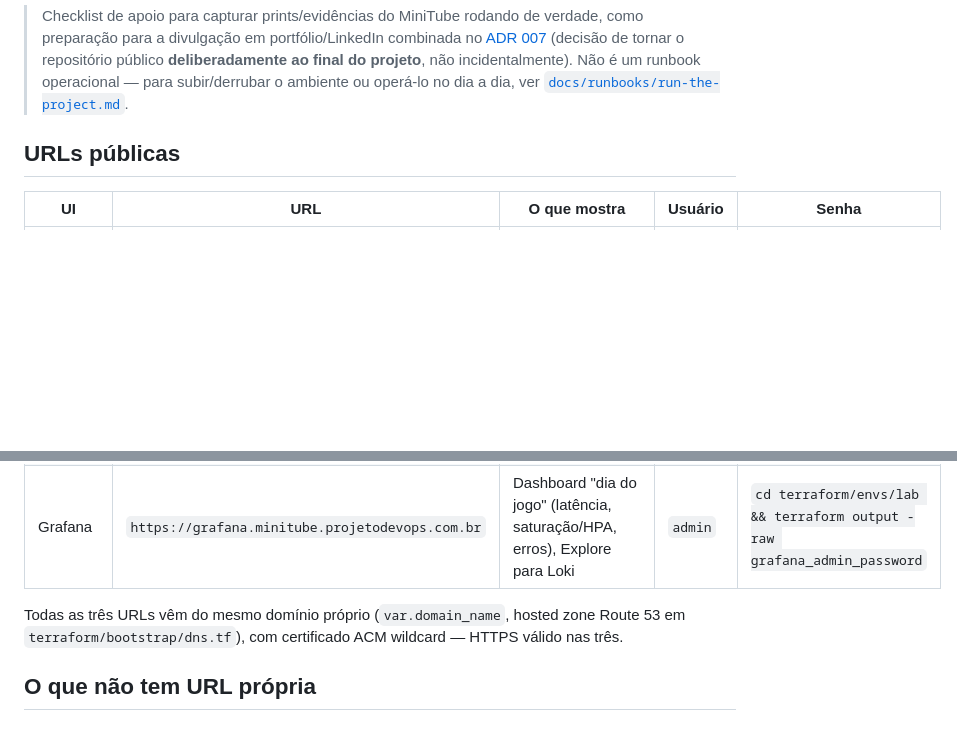
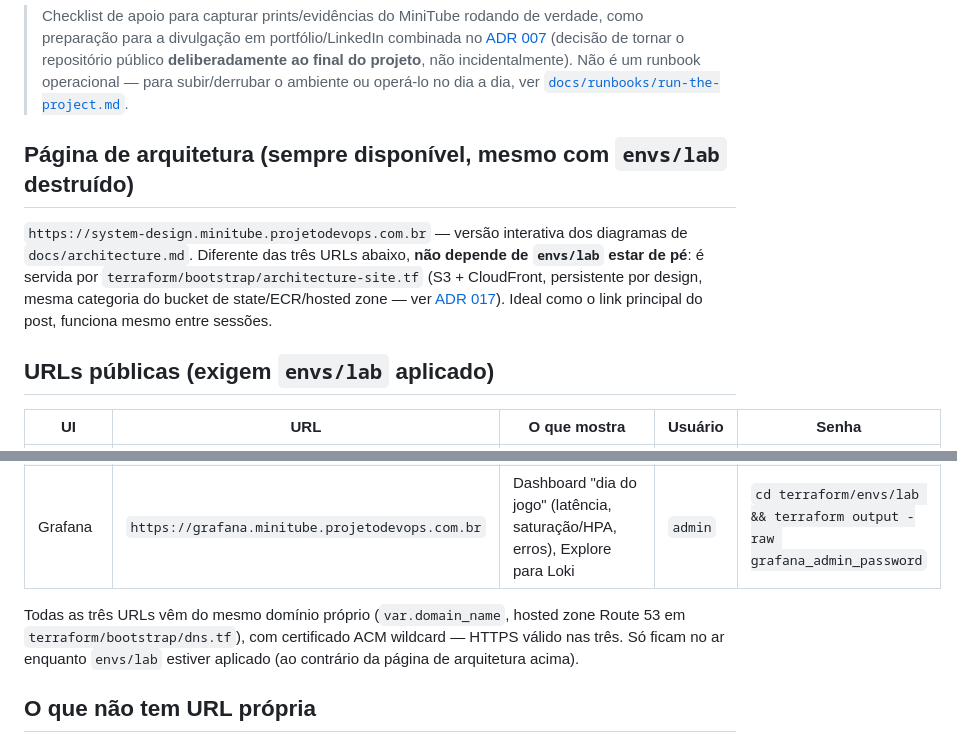
Before and after one commit to alisson92/minitube, a Markdown page: docs/showcase-urls.md, 2 parts joined by grey strips. Rendered like a GitHub page; blank space fills up the shorter version.

```diff
--- a/docs/showcase-urls.md
+++ b/docs/showcase-urls.md
@@ -2,7 +2,11 @@
 
 > Checklist de apoio para capturar prints/evidências do MiniTube rodando de verdade, como preparação para a divulgação em portfólio/LinkedIn combinada no [ADR 007](adr/007-argocd-gitops-bootstrap.md) (decisão de tornar o repositório público **deliberadamente ao final do projeto**, não incidentalmente). Não é um runbook operacional — para subir/derrubar o ambiente ou operá-lo no dia a dia, ver [`docs/runbooks/run-the-project.md`](runbooks/run-the-project.md).
 
-## URLs públicas
+## Página de arquitetura (sempre disponível, mesmo com `envs/lab` destruído)
+
+`https://system-design.minitube.projetodevops.com.br` — versão interativa dos diagramas de `docs/architecture.md`. Diferente das três URLs abaixo, **não depende de `envs/lab` estar de pé**: é servida por `terraform/bootstrap/architecture-site.tf` (S3 + CloudFront, persistente por design, mesma categoria do bucket de state/ECR/hosted zone — ver [ADR 017](adr/017-persistent-architecture-showcase-site.md)). Ideal como o link principal do post, funciona mesmo entre sessões.
+
+## URLs públicas (exigem `envs/lab` aplicado)
 
 | UI | URL | O que mostra | Usuário | Senha |
 | --- | --- | --- | --- | --- |
@@ -10,7 +14,7 @@
 | ArgoCD | `https://argocd.minitube.projetodevops.com.br` | GitOps de ponta a ponta: todas as `Application`s `Synced`/`Healthy`, reconciliadas a partir do Git | `admin` | `cd terraform/envs/lab && terraform output -raw argocd_admin_password` — ver [`access-argocd-ui.md`](runbooks/access-argocd-ui.md) |
 | Grafana | `https://grafana.minitube.projetodevops.com.br` | Dashboard "dia do jogo" (latência, saturação/HPA, erros), Explore para Loki | `admin` | `cd terraform/envs/lab && terraform output -raw grafana_admin_password` |
 
-Todas as três URLs vêm do mesmo domínio próprio (`var.domain_name`, hosted zone Route 53 em `terraform/bootstrap/dns.tf`), com certificado ACM wildcard — HTTPS válido nas três.
+Todas as três URLs vêm do mesmo domínio próprio (`var.domain_name`, hosted zone Route 53 em `terraform/bootstrap/dns.tf`), com certificado ACM wildcard — HTTPS válido nas três. Só ficam no ar enquanto `envs/lab` estiver aplicado (ao contrário da página de arquitetura acima).
 
 ## O que não tem URL própria
 
```
Also changed, not shown: CLAUDE.md (+6 -3 lines), docs/runbooks/deploy-architecture-site.md (added, +39 -0 lines).
